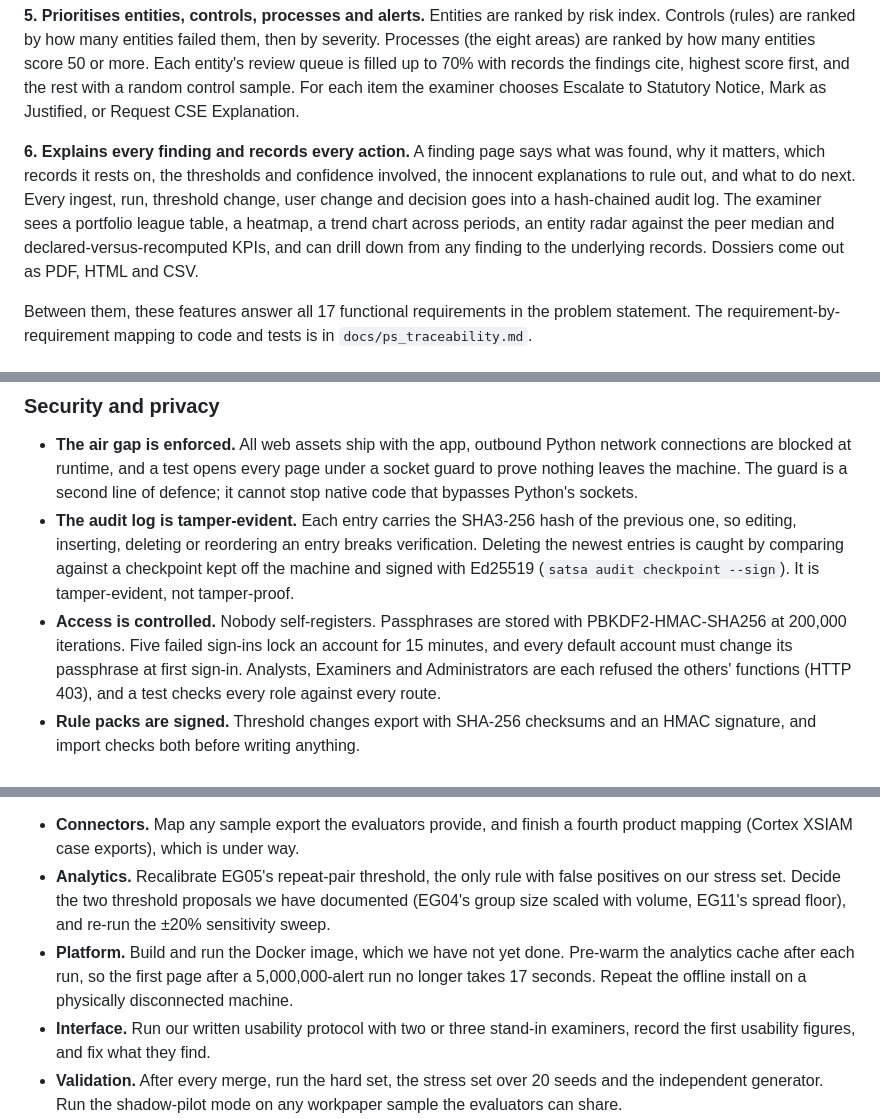
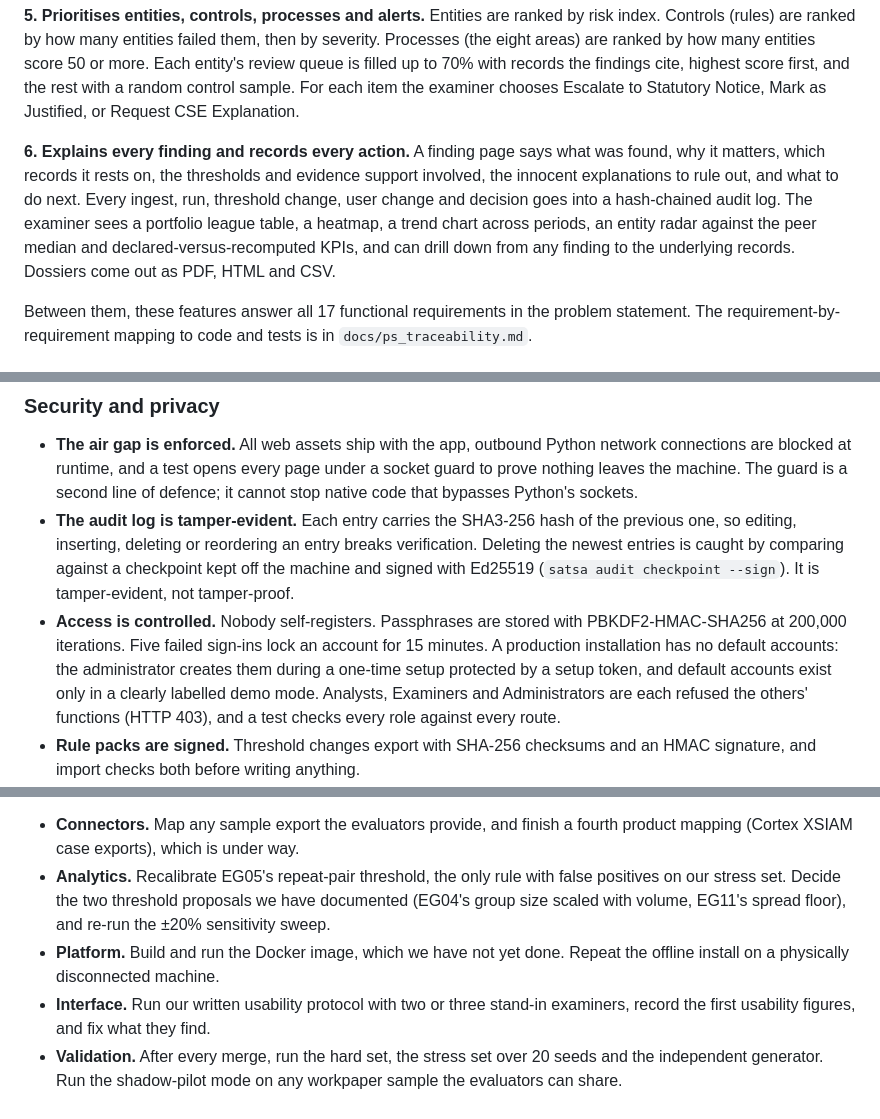
Before and after one commit to KenithKMS56/Supervisory-Analytics-Tool-for-SOC-Assessment-SAT-SA, a Markdown page: docs/sih_idea_description.md, 3 parts joined by grey strips. Drawn GitHub-style.

Commit message:
SIH idea text matches the tool: evidence support (not confidence) on finding pages; no default accounts in a production installation (one-time setup with a setup token, defaults only in demo mode); analytics pre-warm removed from future work (done: first page after an assessment in 0.1 s on a running server); 5,000,000 alerts in under 3 minutes cited with the measured 162.6-164.2 s (2026-10-20)

```diff
--- a/docs/sih_idea_description.md
+++ b/docs/sih_idea_description.md
@@ -94,7 +94,7 @@ Four design decisions make this work.
 
 **5. Prioritises entities, controls, processes and alerts.** Entities are ranked by risk index. Controls (rules) are ranked by how many entities failed them, then by severity. Processes (the eight areas) are ranked by how many entities score 50 or more. Each entity's review queue is filled up to 70% with records the findings cite, highest score first, and the rest with a random control sample. For each item the examiner chooses Escalate to Statutory Notice, Mark as Justified, or Request CSE Explanation.
 
-**6. Explains every finding and records every action.** A finding page says what was found, why it matters, which records it rests on, the thresholds and confidence involved, the innocent explanations to rule out, and what to do next. Every ingest, run, threshold change, user change and decision goes into a hash-chained audit log. The examiner sees a portfolio league table, a heatmap, a trend chart across periods, an entity radar against the peer median and declared-versus-recomputed KPIs, and can drill down from any finding to the underlying records. Dossiers come out as PDF, HTML and CSV.
+**6. Explains every finding and records every action.** A finding page says what was found, why it matters, which records it rests on, the thresholds and evidence support involved, the innocent explanations to rule out, and what to do next. Every ingest, run, threshold change, user change and decision goes into a hash-chained audit log. The examiner sees a portfolio league table, a heatmap, a trend chart across periods, an entity radar against the peer median and declared-versus-recomputed KPIs, and can drill down from any finding to the underlying records. Dossiers come out as PDF, HTML and CSV.
 
 Between them, these features answer all 17 functional requirements in the problem statement. The requirement-by-requirement mapping to code and tests is in `docs/ps_traceability.md`.
 
@@ -205,7 +205,7 @@ Product data comes in only as file exports. No single export supports all 20 rul
 
 - **The air gap is enforced.** All web assets ship with the app, outbound Python network connections are blocked at runtime, and a test opens every page under a socket guard to prove nothing leaves the machine. The guard is a second line of defence; it cannot stop native code that bypasses Python's sockets.
 - **The audit log is tamper-evident.** Each entry carries the SHA3-256 hash of the previous one, so editing, inserting, deleting or reordering an entry breaks verification. Deleting the newest entries is caught by comparing against a checkpoint kept off the machine and signed with Ed25519 (`satsa audit checkpoint --sign`). It is tamper-evident, not tamper-proof.
-- **Access is controlled.** Nobody self-registers. Passphrases are stored with PBKDF2-HMAC-SHA256 at 200,000 iterations. Five failed sign-ins lock an account for 15 minutes, and every default account must change its passphrase at first sign-in. Analysts, Examiners and Administrators are each refused the others' functions (HTTP 403), and a test checks every role against every route.
+- **Access is controlled.** Nobody self-registers. Passphrases are stored with PBKDF2-HMAC-SHA256 at 200,000 iterations. Five failed sign-ins lock an account for 15 minutes. A production installation has no default accounts: the administrator creates them during a one-time setup protected by a setup token, and default accounts exist only in a clearly labelled demo mode. Analysts, Examiners and Administrators are each refused the others' functions (HTTP 403), and a test checks every role against every route.
 - **Rule packs are signed.** Threshold changes export with SHA-256 checksums and an HMAC signature, and import checks both before writing anything.
 - **We keep data to a minimum.** SAT-SA works on alert and case metadata, not raw logs or packet captures, as the problem statement asks. A test scans every stored file and table for personal identifiers from the sample exports.
 - **TLS is optional.** A locally generated RSA-3072 certificate is available for when the portals must be reached from another machine on an isolated network.
@@ -239,7 +239,7 @@ The first two hours set the baseline. We install the offline bundle on the demo
 
 - **Connectors.** Map any sample export the evaluators provide, and finish a fourth product mapping (Cortex XSIAM case exports), which is under way.
 - **Analytics.** Recalibrate EG05's repeat-pair threshold, the only rule with false positives on our stress set. Decide the two threshold proposals we have documented (EG04's group size scaled with volume, EG11's spread floor), and re-run the ±20% sensitivity sweep.
-- **Platform.** Build and run the Docker image, which we have not yet done. Pre-warm the analytics cache after each run, so the first page after a 5,000,000-alert run no longer takes 17 seconds. Repeat the offline install on a physically disconnected machine.
+- **Platform.** Build and run the Docker image, which we have not yet done. Repeat the offline install on a physically disconnected machine.
 - **Interface.** Run our written usability protocol with two or three stand-in examiners, record the first usability figures, and fix what they find.
 - **Validation.** After every merge, run the hard set, the stress set over 20 seeds and the independent generator. Run the shadow-pilot mode on any workpaper sample the evaluators can share.
 - **Pitch and traceability.** Re-check every quoted requirement against the problem statement, and prepare its evaluation deliverables: a 2-page architecture document, a 2-minute demo video and a 5-slide presentation.
```
Also changed, not shown: other parts of docs/sih_idea_description.md (+2 -2 lines).
